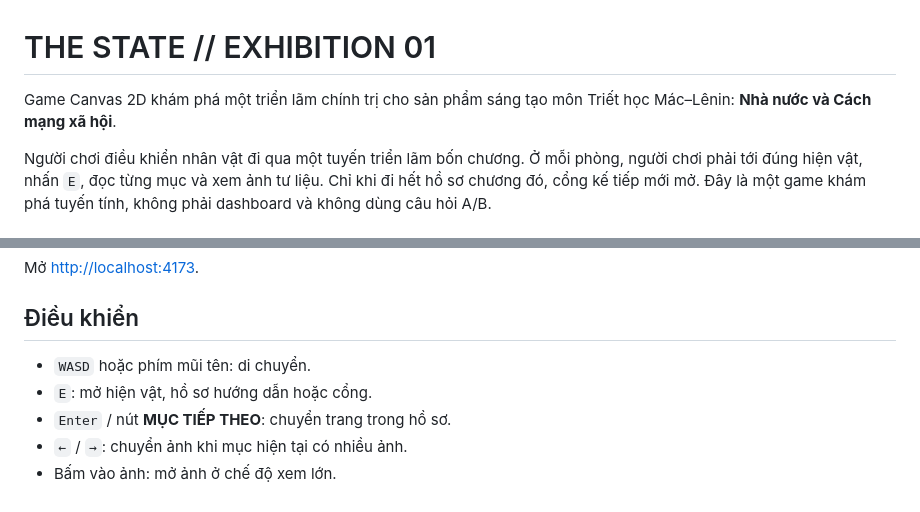
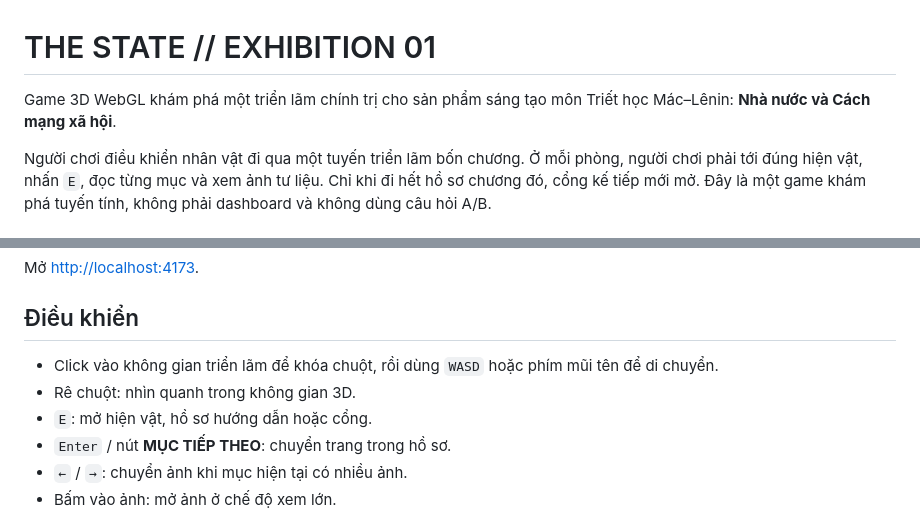
Before and after one commit to EnzoReacher/MLN, a Markdown page: README.md, 2 parts joined by grey strips. Drawn GitHub-style.

Commit message:
Document THE STATE 3D controls

```diff
--- a/README.md
+++ b/README.md
@@ -1,6 +1,6 @@
 # THE STATE // EXHIBITION 01
 
-Game Canvas 2D khám phá một triển lãm chính trị cho sản phẩm sáng tạo môn Triết học Mác–Lênin: **Nhà nước và Cách mạng xã hội**.
+Game 3D WebGL khám phá một triển lãm chính trị cho sản phẩm sáng tạo môn Triết học Mác–Lênin: **Nhà nước và Cách mạng xã hội**.
 
 Người chơi điều khiển nhân vật đi qua một tuyến triển lãm bốn chương. Ở mỗi phòng, người chơi phải tới đúng hiện vật, nhấn `E`, đọc từng mục và xem ảnh tư liệu. Chỉ khi đi hết hồ sơ chương đó, cổng kế tiếp mới mở. Đây là một game khám phá tuyến tính, không phải dashboard và không dùng câu hỏi A/B.
 
@@ -16,7 +16,8 @@ Mở <http://localhost:4173>.
 
 ## Điều khiển
 
-- `WASD` hoặc phím mũi tên: di chuyển.
+- Click vào không gian triển lãm để khóa chuột, rồi dùng `WASD` hoặc phím mũi tên để di chuyển.
+- Rê chuột: nhìn quanh trong không gian 3D.
 - `E`: mở hiện vật, hồ sơ hướng dẫn hoặc cổng.
 - `Enter` / nút **MỤC TIẾP THEO**: chuyển trang trong hồ sơ.
 - `←` / `→`: chuyển ảnh khi mục hiện tại có nhiều ảnh.
```
